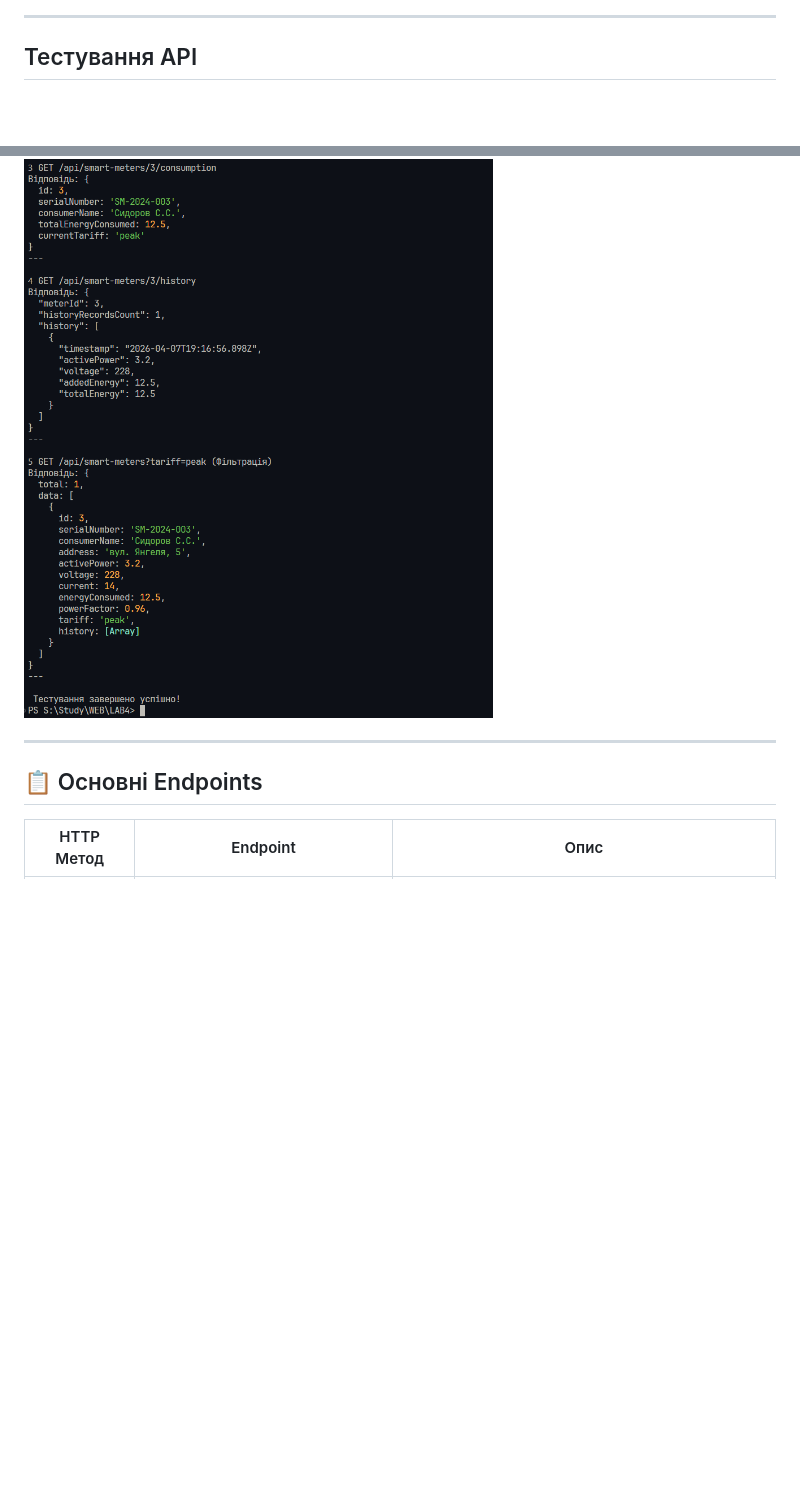
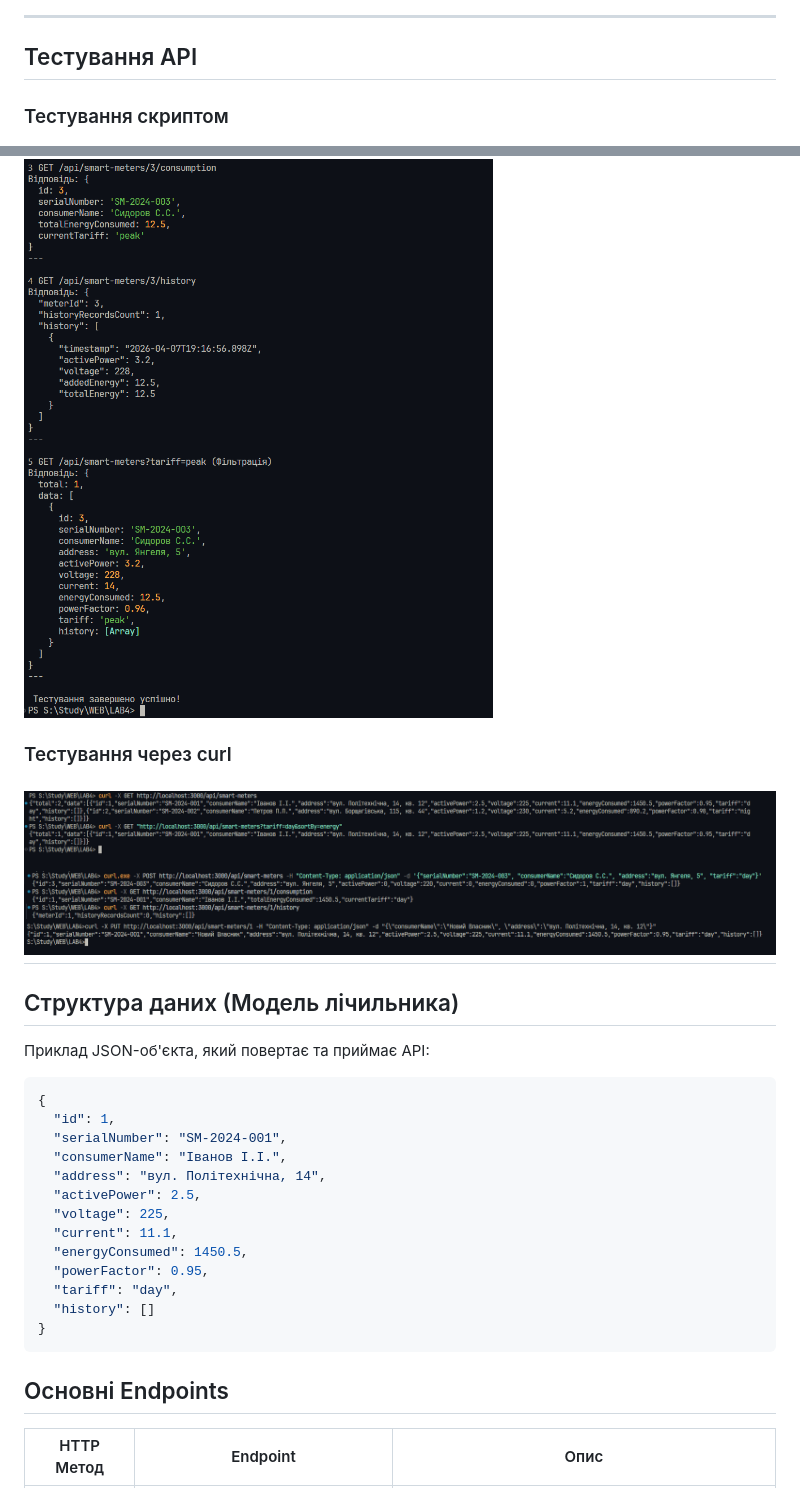
Before and after one commit to CeH99/WEB, a Markdown page: LAB4/README.md, 2 parts joined by grey strips. Rendered like a GitHub page; pictures changed too: LAB4/img/curl1.png (added), LAB4/img/curl2.png (added), LAB4/img/curl3.png (added); blank space fills up the shorter version.

Commit message:
fix readme 2

````diff
--- a/LAB4/README.md
+++ b/LAB4/README.md
@@ -54,15 +54,41 @@ node server.js
 
 ## Тестування API
 
+### Тестування скриптом
+
 ![third](img/3-1.png)
 
 ![fourth](img/3-2.png)
 
+### Тестування через curl
+
+![curl1](img/curl1.png)
+![curl2](img/curl2.png)
+![curl3](img/curl3.png)
+---
+
+## Структура даних (Модель лічильника)
+
+Приклад JSON-об'єкта, який повертає та приймає API:
+
+```json
+{
+  "id": 1,
+  "serialNumber": "SM-2024-001",
+  "consumerName": "Іванов І.І.",
+  "address": "вул. Політехнічна, 14",
+  "activePower": 2.5,
+  "voltage": 225,
+  "current": 11.1,
+  "energyConsumed": 1450.5,
+  "powerFactor": 0.95,
+  "tariff": "day",
+  "history": []
+}
+```
 
 
----
-
-## 📋 Основні Endpoints
+## Основні Endpoints
 
 | HTTP Метод | Endpoint                          | Опис                                                    |
 | ---------- | --------------------------------- | ------------------------------------------------------- |
````
Also changed, not shown: other parts of LAB4/README.md (+13 -1 lines).
